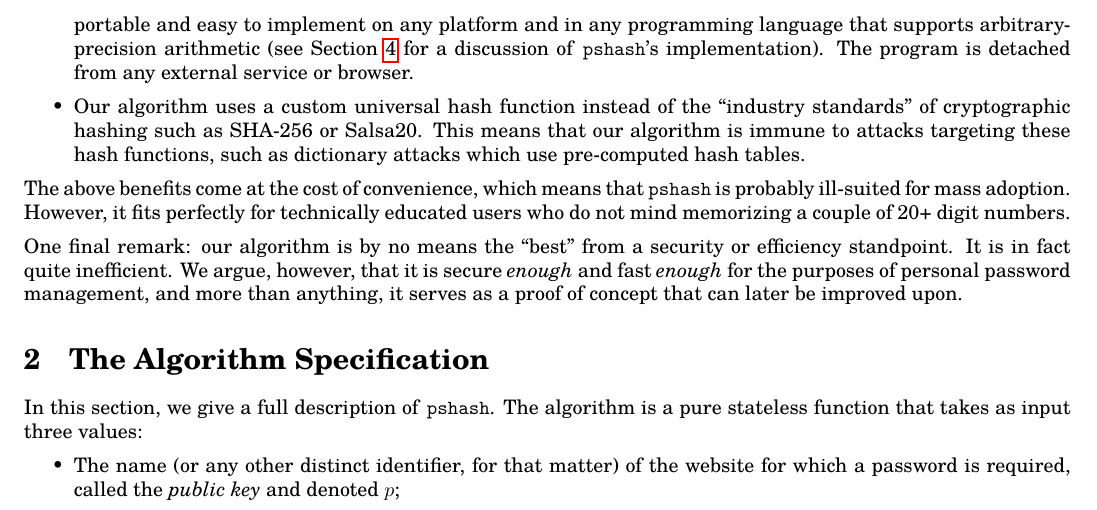
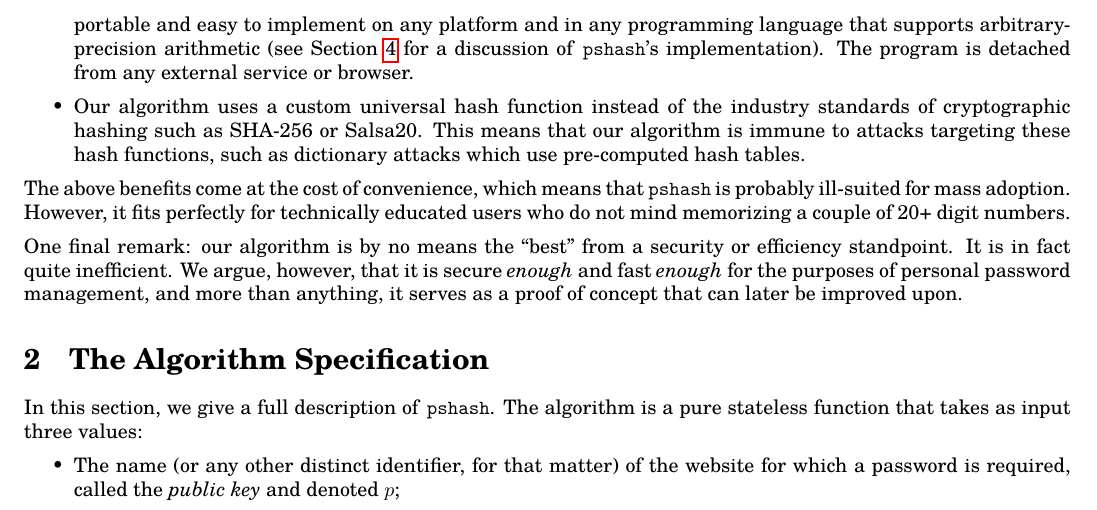
Before and after one commit to thornoar/pshash, a LaTeX document (paper/main.tex): part of page 2 of 14, cut so that both start at the same text. Compiled offline with pdfLaTeX.

Commit message:
28 Oct 2026 (Wed): 16:49

```diff
--- a/paper/main.tex
+++ b/paper/main.tex
@@ -106,7 +106,7 @@ In this paper, we describe a new ``on-the-fly'' password generation algorithm \t
 \begin{itemize}
   \item \texttt{pshash} is extremely minimalistic (written in under 200 lines of code) and standalone, which makes it very portable and easy to implement on any platform and in any programming language that supports arbitrary-precision arithmetic (see Section \ref{impl} for a discussion of \texttt{pshash}'s implementation). The program is detached from any external service or browser.
 
-  \item Our algorithm uses a custom universal hash function instead of the ``industry standards'' of cryptographic hashing such as SHA-256 or Salsa20. This means that our algorithm is immune to attacks targeting these hash functions, such as dictionary attacks which use pre-computed hash tables.
+  \item Our algorithm uses a custom universal hash function instead of the industry standards of cryptographic hashing such as SHA-256 or Salsa20. This means that our algorithm is immune to attacks targeting these hash functions, such as dictionary attacks which use pre-computed hash tables.
 \end{itemize}
 
 The above benefits come at the cost of convenience, which means that \texttt{pshash} is probably ill-suited for mass adoption. However, it fits perfectly for technically educated users who do not mind memorizing a couple of 20+ digit numbers.
```
Also changed, not shown: paper/main.pdf, 3 other files.
